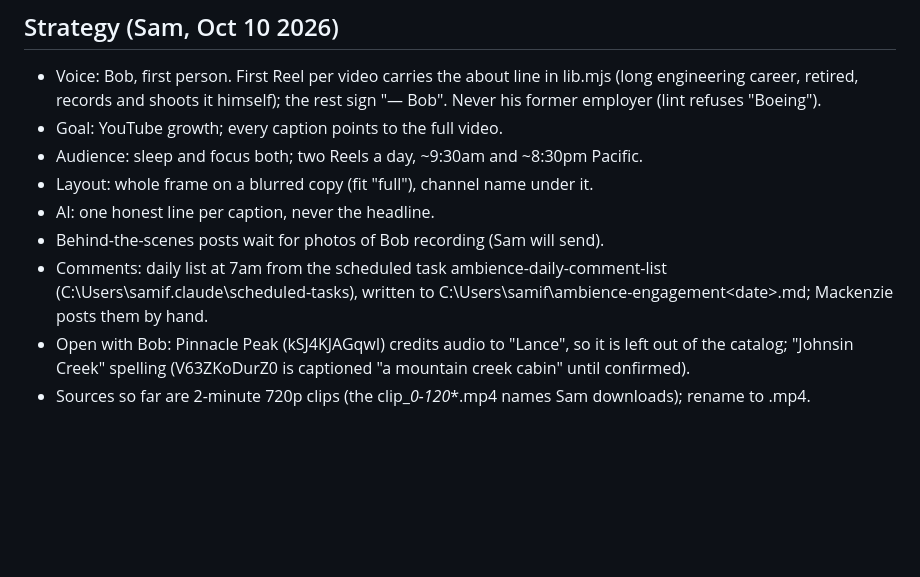
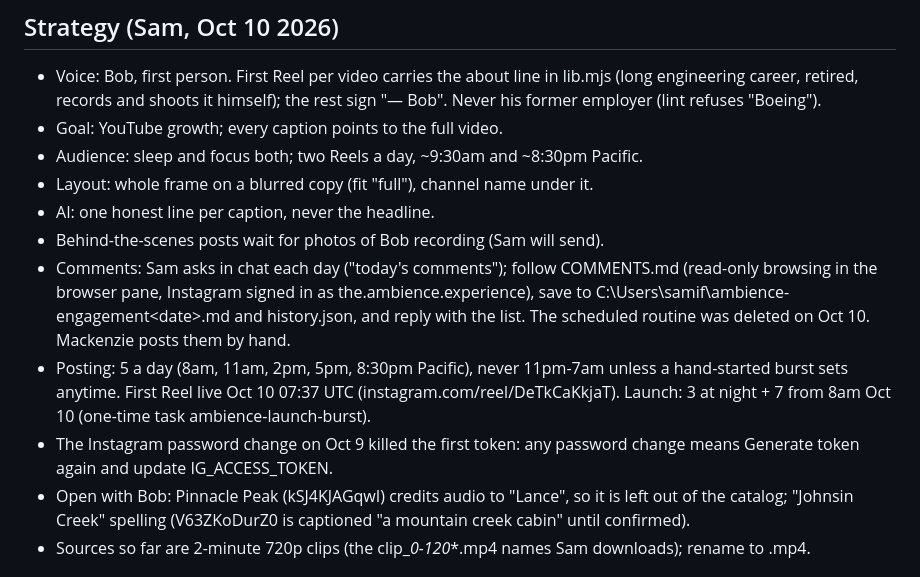
Before and after one commit to samiftikhar-dev/ambience-instagram, a Markdown page: CLAUDE.md, the part around the change. Rendered like a GitHub page; blank space fills up the shorter version.

Commit message:
CLAUDE.md: launch state, comments on request, password lesson
Co-Authored-By: Claude Opus 5.5 <noreply@anthropic.com>

```diff
--- a/CLAUDE.md
+++ b/CLAUDE.md
@@ -31,10 +31,17 @@ and the rules.
 - Layout: whole frame on a blurred copy (fit "full"), channel name under it.
 - AI: one honest line per caption, never the headline.
 - Behind-the-scenes posts wait for photos of Bob recording (Sam will send).
-- Comments: daily list at 7am from the scheduled task
-  ambience-daily-comment-list (C:\Users\samif\.claude\scheduled-tasks),
-  written to C:\Users\samif\ambience-engagement\<date>.md; Mackenzie posts
-  them by hand.
+- Comments: Sam asks in chat each day ("today's comments"); follow
+  COMMENTS.md (read-only browsing in the browser pane, Instagram signed in as
+  the.ambience.experience), save to C:\Users\samif\ambience-engagement\<date>.md
+  and history.json, and reply with the list. The scheduled routine was
+  deleted on Oct 10. Mackenzie posts them by hand.
+- Posting: 5 a day (8am, 11am, 2pm, 5pm, 8:30pm Pacific), never 11pm-7am
+  unless a hand-started burst sets anytime. First Reel live Oct 10 07:37 UTC
+  (instagram.com/reel/DeTkCaKkjaT). Launch: 3 at night + 7 from 8am Oct 10
+  (one-time task ambience-launch-burst).
+- The Instagram password change on Oct 9 killed the first token: any password
+  change means Generate token again and update IG_ACCESS_TOKEN.
 - Open with Bob: Pinnacle Peak (kSJ4KJAGqwI) credits audio to "Lance", so it
   is left out of the catalog; "Johnsin Creek" spelling (V63ZKoDurZ0 is
   captioned "a mountain creek cabin" until confirmed).
```
